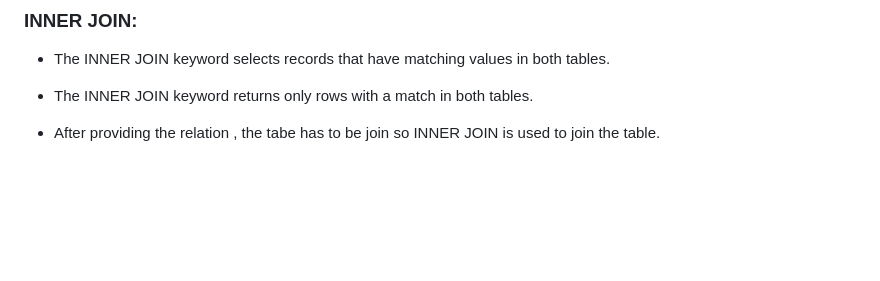
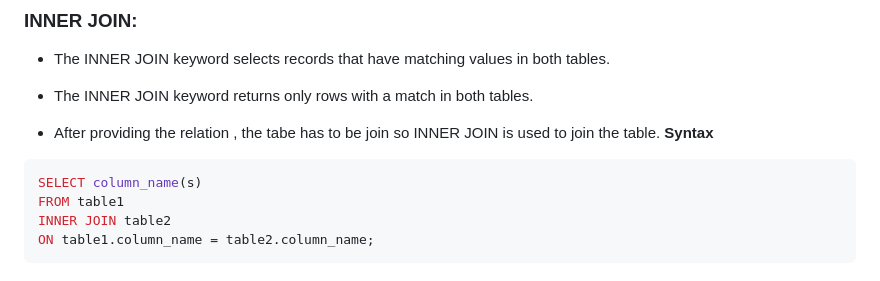
Before and after one commit to AdityaTote/learn-backend-with-me, a Markdown page: 07_SQL/SQL_notes.md, the part around the change. GitHub-like rendering; blank space fills up the shorter version.

````diff
--- a/07_SQL/SQL_notes.md
+++ b/07_SQL/SQL_notes.md
@@ -165,3 +165,10 @@ CREATE TABLE orders (
 * The INNER JOIN keyword returns only rows with a match in both tables.
 
 * After providing the relation , the tabe has to be join so INNER JOIN is used to join the table.
+**Syntax**
+```sql
+SELECT column_name(s)
+FROM table1
+INNER JOIN table2
+ON table1.column_name = table2.column_name;
+```
````
